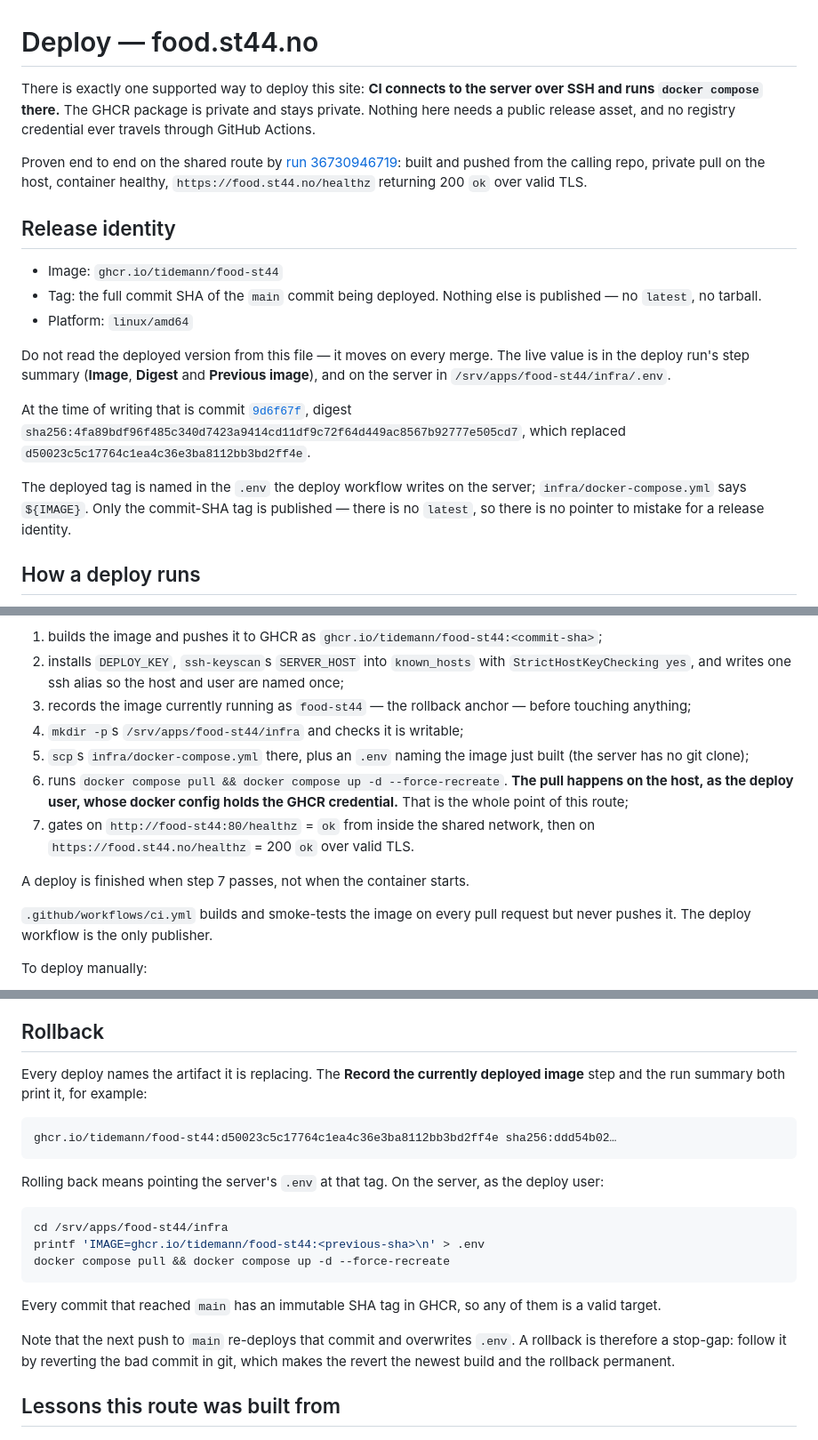
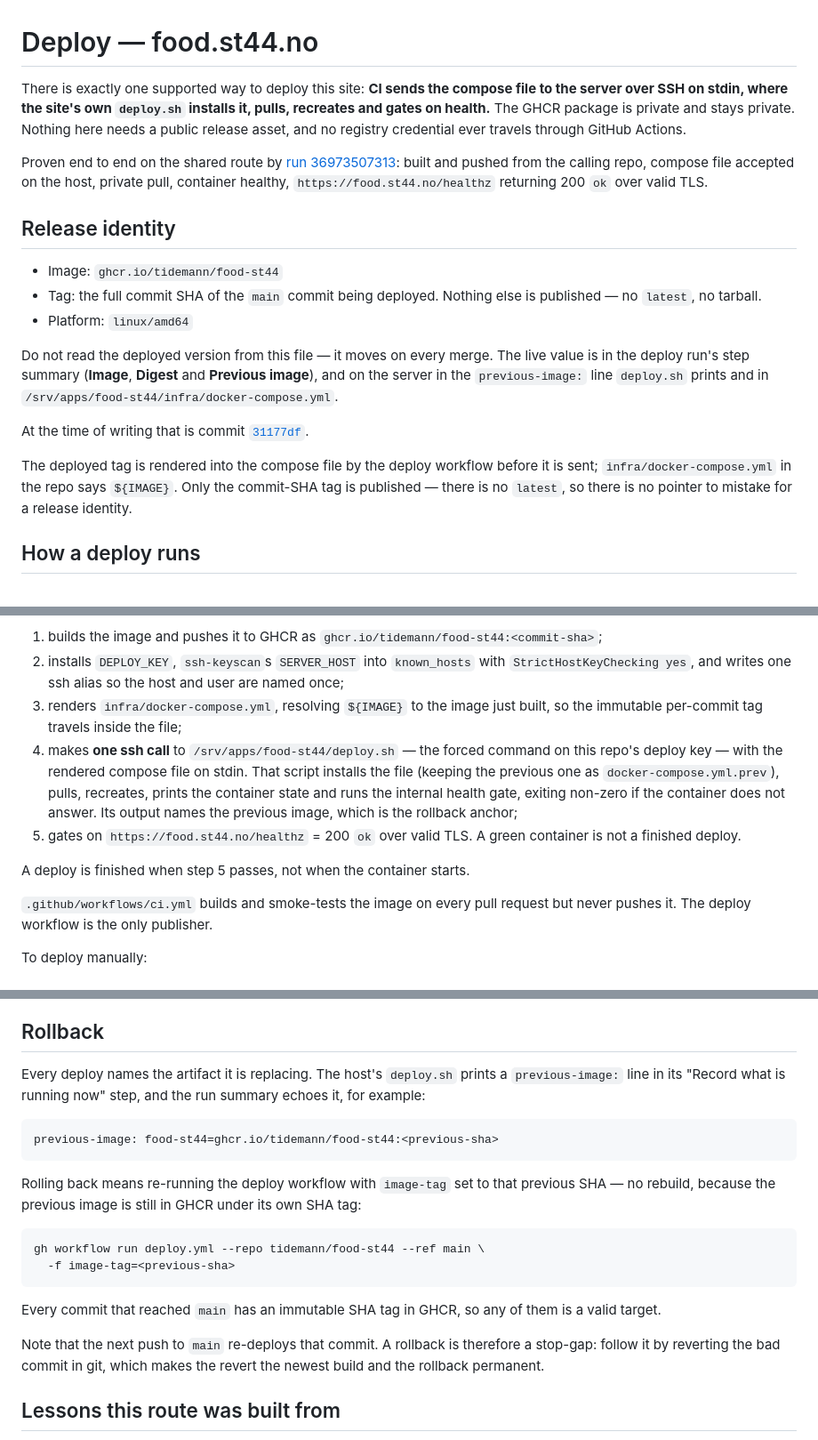
Before and after one commit to tidemann/food-st44, a Markdown page: DEPLOY.md, 3 parts joined by grey strips. Shown at 89% size. GitHub-like rendering.

Commit message:
docs: DEPLOY.md describes the stdin deploy route, not scp (#23)
The shared route switched to one forced-command ssh call (ST-47). This
doc now says the workflow renders ${IMAGE} into the compose file, sends it
on stdin to /srv/apps/food-st44/deploy.sh, and gates on health from there.
Rollback is a re-run with image-tag, not a hand edit of .env.

Co-authored-by: tidemann <2078564+tidemann@users.noreply.github.com>
Co-authored-by: Paperclip <noreply@paperclip.ing>

````diff
--- a/DEPLOY.md
+++ b/DEPLOY.md
@@ -1,14 +1,16 @@
 # Deploy — food.st44.no
 
-There is exactly one supported way to deploy this site: **CI connects to the
-server over SSH and runs `docker compose` there.** The GHCR package is private
-and stays private. Nothing here needs a public release asset, and no registry
-credential ever travels through GitHub Actions.
+There is exactly one supported way to deploy this site: **CI sends the compose
+file to the server over SSH on stdin, where the site's own `deploy.sh` installs
+it, pulls, recreates and gates on health.** The GHCR package is private and stays
+private. Nothing here needs a public release asset, and no registry credential
+ever travels through GitHub Actions.
 
 Proven end to end on the shared route by
-[run 36730946719](https://github.com/tidemann/food-st44/actions/runs/36730946719):
-built and pushed from the calling repo, private pull on the host, container
-healthy, `https://food.st44.no/healthz` returning 200 `ok` over valid TLS.
+[run 36973507313](https://github.com/tidemann/food-st44/actions/runs/36973507313):
+built and pushed from the calling repo, compose file accepted on the host,
+private pull, container healthy, `https://food.st44.no/healthz` returning 200
+`ok` over valid TLS.
 
 ## Release identity
 
@@ -19,17 +21,16 @@ healthy, `https://food.st44.no/healthz` returning 200 `ok` over valid TLS.
 
 Do not read the deployed version from this file — it moves on every merge. The
 live value is in the deploy run's step summary (**Image**, **Digest** and
-**Previous image**), and on the server in `/srv/apps/food-st44/infra/.env`.
+**Previous image**), and on the server in the `previous-image:` line `deploy.sh`
+prints and in `/srv/apps/food-st44/infra/docker-compose.yml`.
 
 At the time of writing that is commit
-[`9d6f67f`](https://github.com/tidemann/food-st44/commit/9d6f67f91c6a81782f9c88d35115f9d409c6d082),
-digest `sha256:4fa89bdf96f485c340d7423a9414cd11df9c72f64d449ac8567b92777e505cd7`,
-which replaced `d50023c5c17764c1ea4c36e3ba8112bb3bd2ff4e`.
+[`31177df`](https://github.com/tidemann/food-st44/commit/31177df3c9b1449513d786a395f21481d84c3547).
 
-The deployed tag is named in the `.env` the deploy workflow writes on the
-server; `infra/docker-compose.yml` says `${IMAGE}`. Only the commit-SHA tag is
-published — there is no `latest`, so there is no pointer to mistake for a
-release identity.
+The deployed tag is rendered into the compose file by the deploy workflow before
+it is sent; `infra/docker-compose.yml` in the repo says `${IMAGE}`. Only the
+commit-SHA tag is published — there is no `latest`, so there is no pointer to
+mistake for a release identity.
 
 ## How a deploy runs
 
@@ -56,18 +57,18 @@ once. `@v1` is a tag, not a branch: moving it is a deliberate act. In order, it:
 2. installs `DEPLOY_KEY`, `ssh-keyscan`s `SERVER_HOST` into `known_hosts` with
    `StrictHostKeyChecking yes`, and writes one ssh alias so the host and user
    are named once;
-3. records the image currently running as `food-st44` — the rollback anchor —
-   before touching anything;
-4. `mkdir -p`s `/srv/apps/food-st44/infra` and checks it is writable;
-5. `scp`s `infra/docker-compose.yml` there, plus an `.env` naming the image just
-   built (the server has no git clone);
-6. runs `docker compose pull && docker compose up -d --force-recreate`. **The
-   pull happens on the host, as the deploy user, whose docker config holds the
-   GHCR credential.** That is the whole point of this route;
-7. gates on `http://food-st44:80/healthz` = `ok` from inside the shared network,
-   then on `https://food.st44.no/healthz` = 200 `ok` over valid TLS.
+3. renders `infra/docker-compose.yml`, resolving `${IMAGE}` to the image just
+   built, so the immutable per-commit tag travels inside the file;
+4. makes **one ssh call** to `/srv/apps/food-st44/deploy.sh` — the forced
+   command on this repo's deploy key — with the rendered compose file on stdin.
+   That script installs the file (keeping the previous one as
+   `docker-compose.yml.prev`), pulls, recreates, prints the container state and
+   runs the internal health gate, exiting non-zero if the container does not
+   answer. Its output names the previous image, which is the rollback anchor;
+5. gates on `https://food.st44.no/healthz` = 200 `ok` over valid TLS. A green
+   container is not a finished deploy.
 
-A deploy is finished when step 7 passes, not when the container starts.
+A deploy is finished when step 5 passes, not when the container starts.
 
 `.github/workflows/ci.yml` builds and smoke-tests the image on every pull
 request but never pushes it. The deploy workflow is the only publisher.
@@ -136,28 +141,29 @@ it reaches the server.
 
 ## Rollback
 
-Every deploy names the artifact it is replacing. The **Record the currently
-deployed image** step and the run summary both print it, for example:
+Every deploy names the artifact it is replacing. The host's `deploy.sh` prints a
+`previous-image:` line in its "Record what is running now" step, and the run
+summary echoes it, for example:
 
 ```
-ghcr.io/tidemann/food-st44:d50023c5c17764c1ea4c36e3ba8112bb3bd2ff4e sha256:ddd54b02…
+previous-image: food-st44=ghcr.io/tidemann/food-st44:<previous-sha>
 ```
 
-Rolling back means pointing the server's `.env` at that tag. On the server, as
-the deploy user:
+Rolling back means re-running the deploy workflow with `image-tag` set to that
+previous SHA — no rebuild, because the previous image is still in GHCR under its
+own SHA tag:
 
 ```bash
-cd /srv/apps/food-st44/infra
-printf 'IMAGE=ghcr.io/tidemann/food-st44:<previous-sha>\n' > .env
-docker compose pull && docker compose up -d --force-recreate
+gh workflow run deploy.yml --repo tidemann/food-st44 --ref main \
+  -f image-tag=<previous-sha>
 ```
 
 Every commit that reached `main` has an immutable SHA tag in GHCR, so any of
 them is a valid target.
 
-Note that the next push to `main` re-deploys that commit and overwrites `.env`.
-A rollback is therefore a stop-gap: follow it by reverting the bad commit in
-git, which makes the revert the newest build and the rollback permanent.
+Note that the next push to `main` re-deploys that commit. A rollback is
+therefore a stop-gap: follow it by reverting the bad commit in git, which makes
+the revert the newest build and the rollback permanent.
 
 ## Lessons this route was built from
 
````
Also changed, not shown: other parts of DEPLOY.md (+15 -11 lines).
